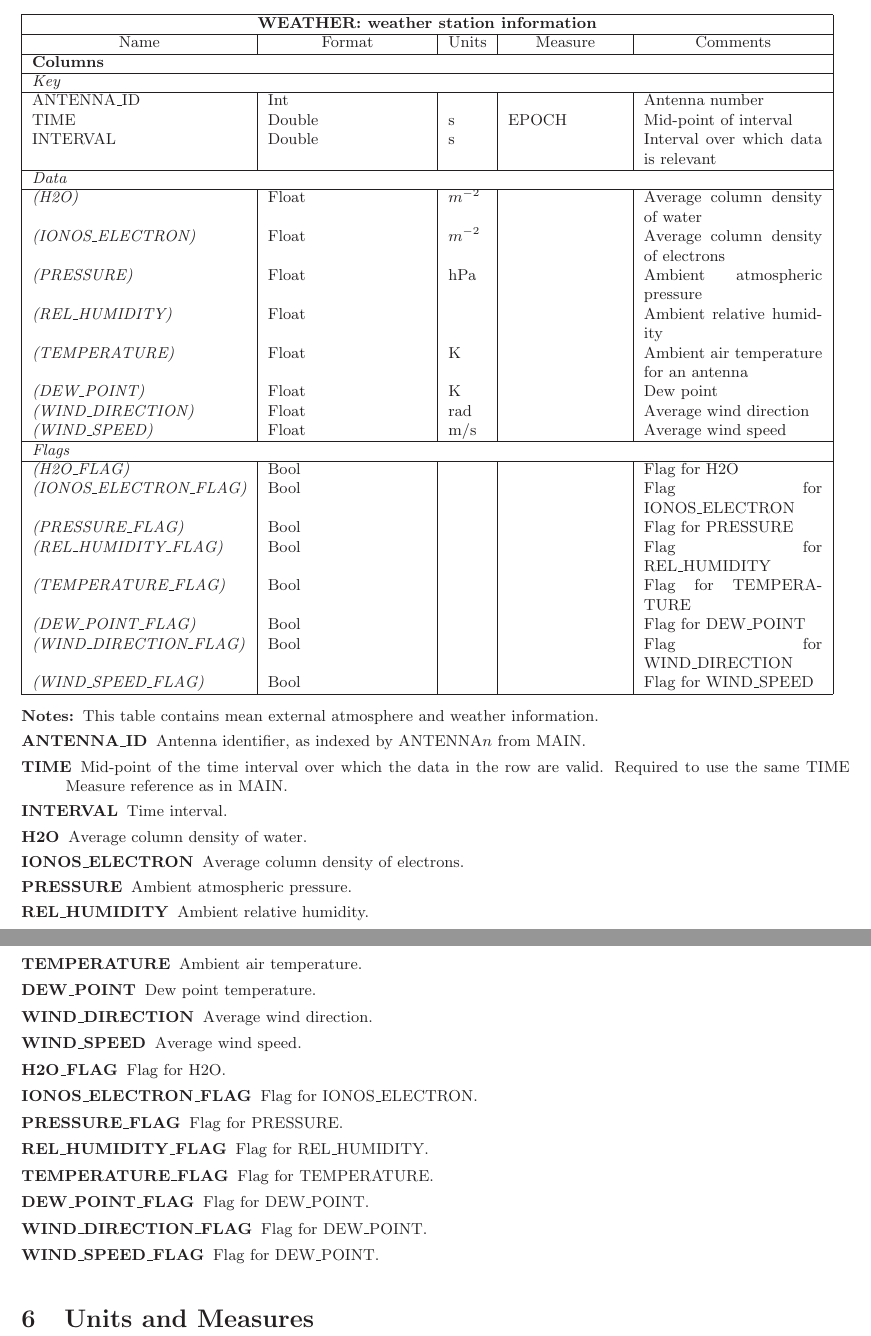
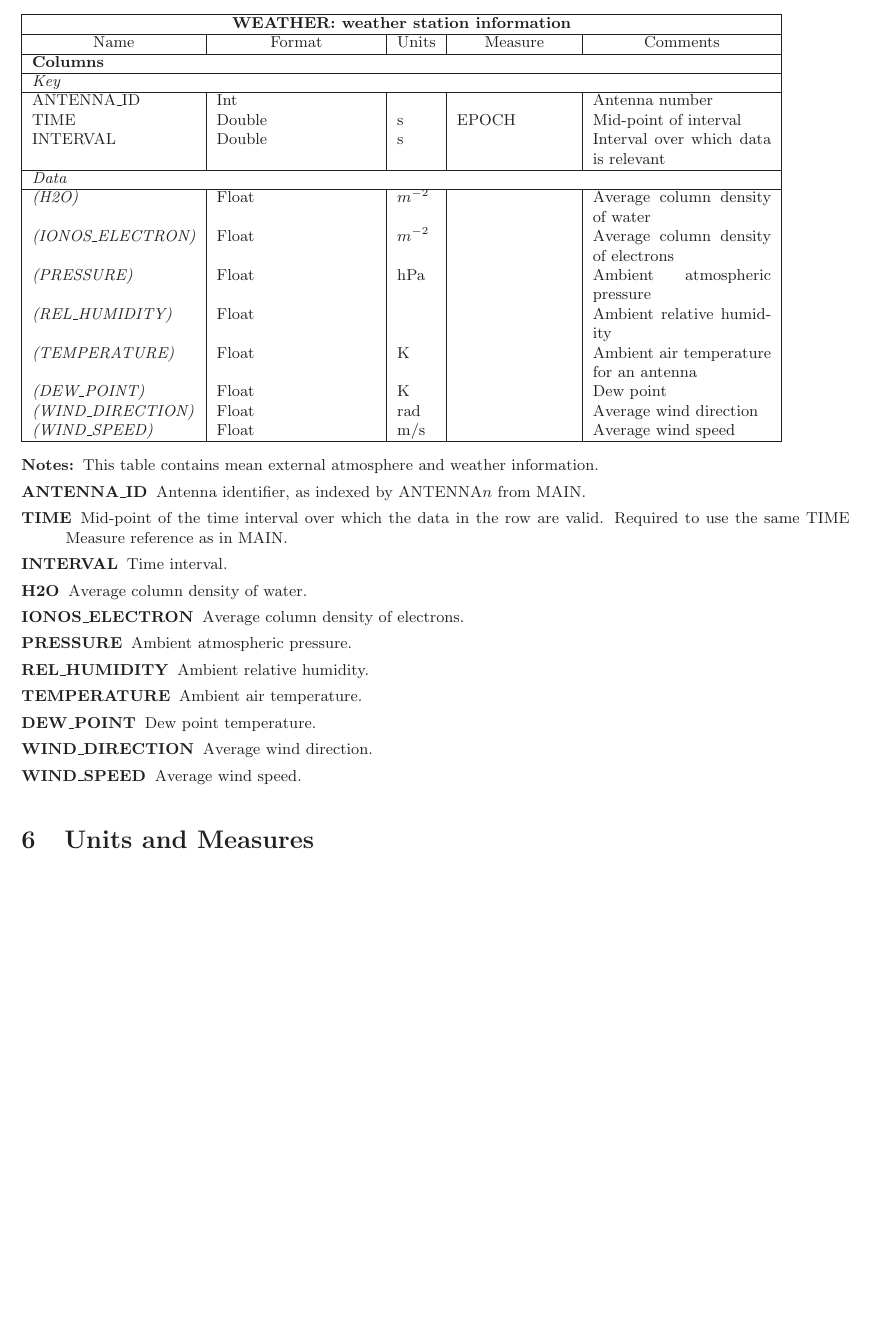
Before and after one commit to casacore/casacore-notes, a LaTeX document (264.tex): two parts of pages 40 and 41 of 43 before the commit and part of page 40 of 42 after it, the two joined at a grey line, cut so that both start at the same text, the shorter picture padded with empty space. Compiled offline with LaTeX, dvips and Ghostscript.

Commit message:
MSv3: Remove flags for weather info

```diff
--- a/264.tex
+++ b/264.tex
@@ -1617,15 +1617,6 @@ INTERVAL &       Double &        s  &      & Interval over which data is relevan
 {\it (DEW\_POINT)} & Float & K & & Dew point \\
 {\it (WIND\_DIRECTION)} & Float  &       rad &      & Average wind direction\\
 {\it (WIND\_SPEED)} &  Float &  m/s  &    & Average wind speed \\
-\defline{\em Flags}
-{\it (H2O\_FLAG)} & Bool & & & Flag for H2O \\
-{\it (IONOS\_ELECTRON\_FLAG)} & Bool & & & Flag for IONOS\_ELECTRON \\
-{\it (PRESSURE\_FLAG)} & Bool & & & Flag for PRESSURE \\
-{\it (REL\_HUMIDITY\_FLAG)} & Bool & & & Flag for REL\_HUMIDITY \\
-{\it (TEMPERATURE\_FLAG)} & Bool & & & Flag for TEMPERATURE \\
-{\it (DEW\_POINT\_FLAG)} & Bool & & & Flag for DEW\_POINT \\
-{\it (WIND\_DIRECTION\_FLAG)} & Bool & & & Flag for WIND\_DIRECTION \\
-{\it (WIND\_SPEED\_FLAG)} & Bool & & & Flag for WIND\_SPEED \\
 }
 \begin{description}
 
@@ -1655,22 +1646,6 @@ MAIN.
 \item[WIND\_DIRECTION] Average wind direction.
 
 \item[WIND\_SPEED] Average wind speed.
-
-\item[H2O\_FLAG] Flag for H2O.
-
-\item[IONOS\_ELECTRON\_FLAG] Flag for IONOS\_ELECTRON.
-
-\item[PRESSURE\_FLAG] Flag for PRESSURE.
-
-\item[REL\_HUMIDITY\_FLAG] Flag for REL\_HUMIDITY.
-
-\item[TEMPERATURE\_FLAG] Flag for TEMPERATURE.
-
-\item[DEW\_POINT\_FLAG] Flag for DEW\_POINT.
-
-\item[WIND\_DIRECTION\_FLAG] Flag for DEW\_POINT.
-
-\item[WIND\_SPEED\_FLAG] Flag for DEW\_POINT.
 
 \end{description}
 
```
Also changed, not shown: 264.pdf.
